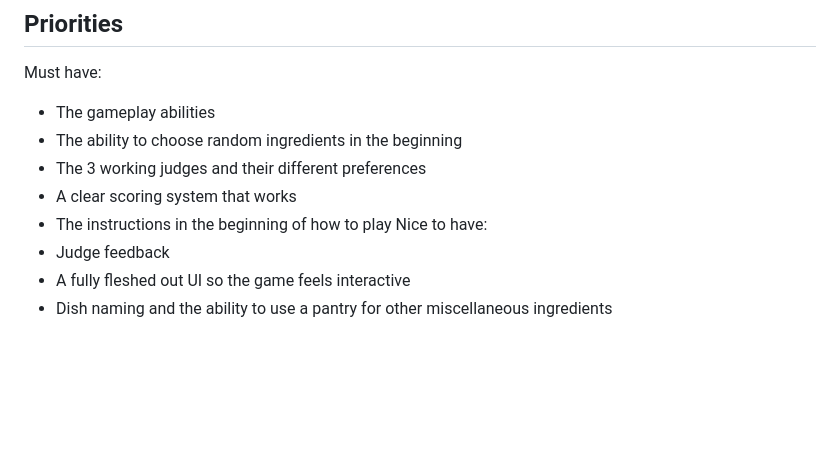
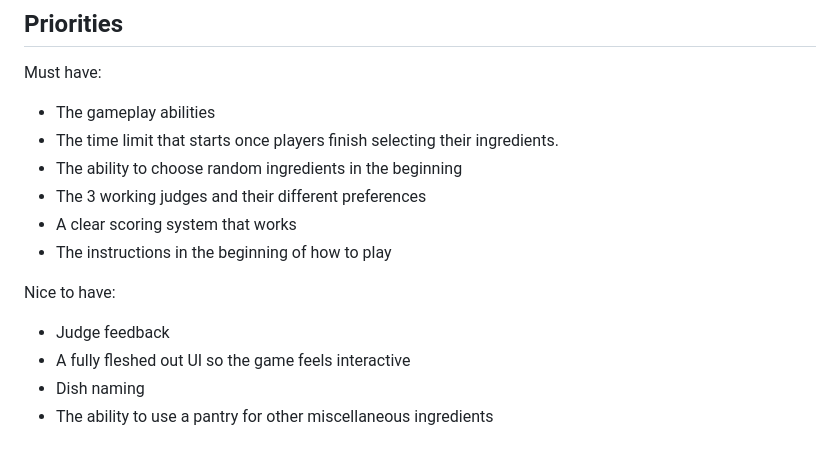
Before and after one commit to irishaoru/masterchef-game, a Markdown page: sped.md, the part around the change. GitHub-like rendering; blank space fills up the shorter version.

Commit message:
updated again

```diff
--- a/sped.md
+++ b/sped.md
@@ -44,11 +44,14 @@ Gameplay:
 ## Priorities
 Must have:
 - The gameplay abilities
+- The time limit that starts once players finish selecting their ingredients.
 - The ability to choose random ingredients in the beginning
 - The 3 working judges and their different preferences
 - A clear scoring system that works
 - The instructions in the beginning of how to play
+
 Nice to have:
 - Judge feedback
 - A fully fleshed out UI so the game feels interactive
-- Dish naming and the ability to use a pantry for other miscellaneous ingredients
+- Dish naming
+- The ability to use a pantry for other miscellaneous ingredients
```
